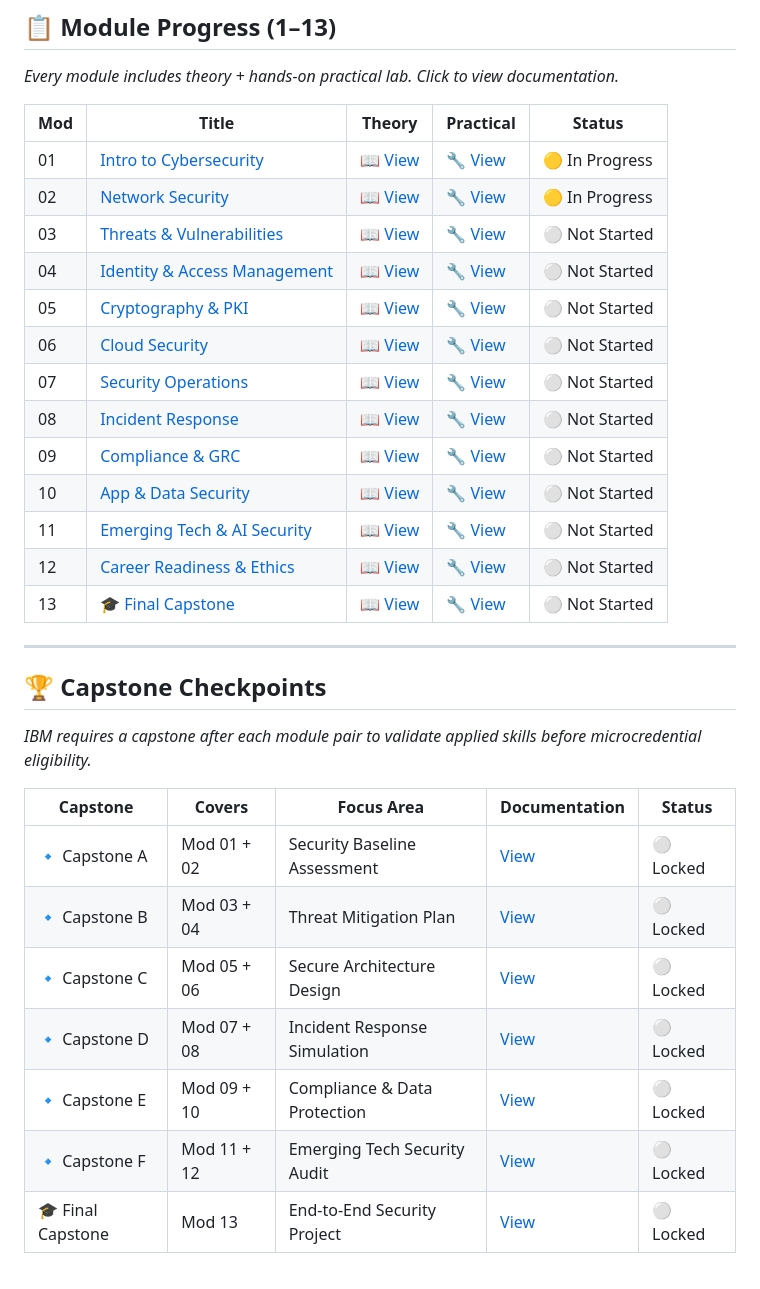
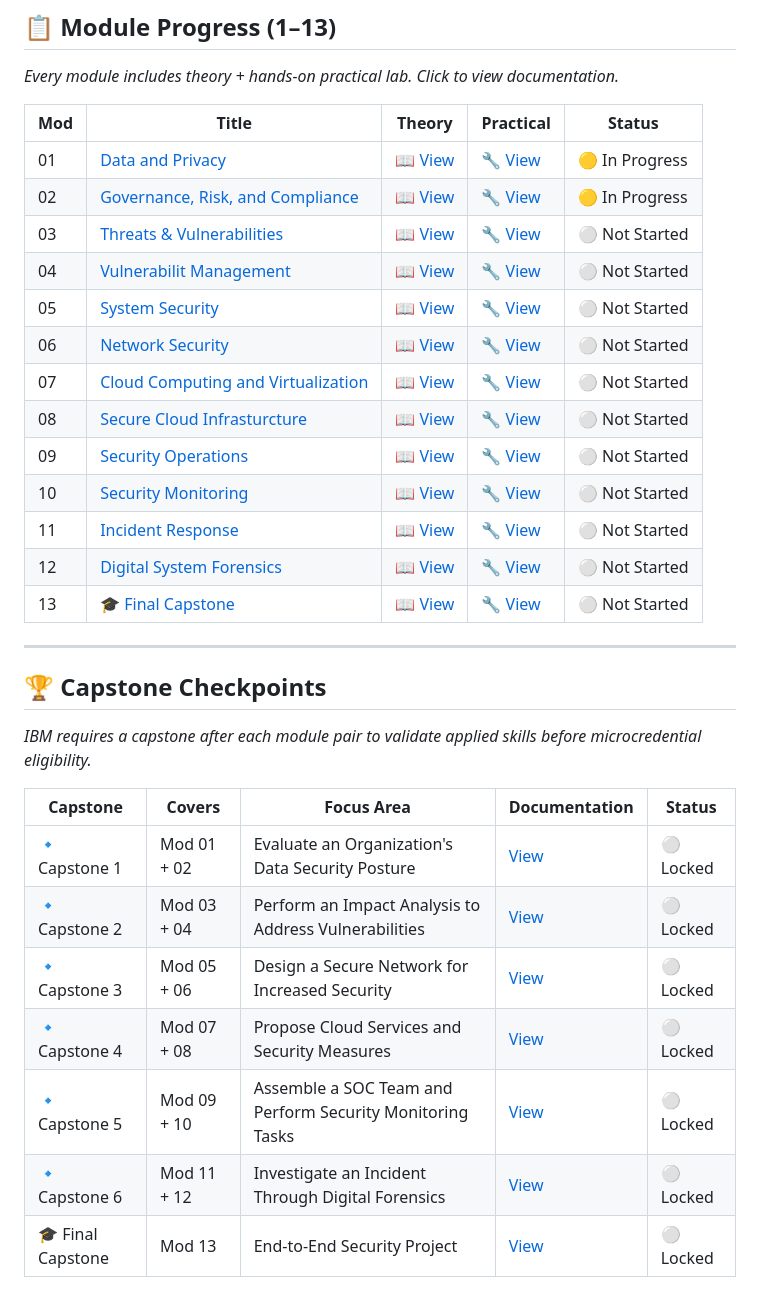
Before and after one commit to DevMinimah/Cybersecurity-Master-Journey, a Markdown page: Certifications/IBM SkillsBuild Cybersecurity Certificate/index.md, the part around the change. Rendered like a GitHub page.

Commit message:
Correction of Module Label and Capstone Titles

```diff
--- a/Certifications/IBM SkillsBuild Cybersecurity Certificate/index.md
+++ b/Certifications/IBM SkillsBuild Cybersecurity Certificate/index.md
@@ -16,18 +16,18 @@
 
 | Mod | Title | Theory | Practical | Status |
 |-----|-------|--------|-----------|--------|
-| 01 | [Intro to Cybersecurity](./Module-01/theory.md) | [📖 View](./Module-01/theory.md) | [🔧 View](./Module-01/practical.md) | 🟡 In Progress |
-| 02 | [Network Security](./Module-02/theory.md) | [📖 View](./Module-02/theory.md) | [🔧 View](./Module-02/practical.md) | 🟡 In Progress |
+| 01 | [Data and Privacy](./Module-01/theory.md) | [📖 View](./Module-01/theory.md) | [🔧 View](./Module-01/practical.md) | 🟡 In Progress |
+| 02 | [Governance, Risk, and Compliance](./Module-02/theory.md) | [📖 View](./Module-02/theory.md) | [🔧 View](./Module-02/practical.md) | 🟡 In Progress |
 | 03 | [Threats & Vulnerabilities](./Module-03/theory.md) | [📖 View](./Module-03/theory.md) | [🔧 View](./Module-03/practical.md) | ⚪ Not Started |
-| 04 | [Identity & Access Management](./Module-04/theory.md) | [📖 View](./Module-04/theory.md) | [🔧 View](./Module-04/practical.md) | ⚪ Not Started |
-| 05 | [Cryptography & PKI](./Module-05/theory.md) | [📖 View](./Module-05/theory.md) | [🔧 View](./Module-05/practical.md) | ⚪ Not Started |
-| 06 | [Cloud Security](./Module-06/theory.md) | [📖 View](./Module-06/theory.md) | [🔧 View](./Module-06/practical.md) | ⚪ Not Started |
-| 07 | [Security Operations](./Module-07/theory.md) | [📖 View](./Module-07/theory.md) | [🔧 View](./Module-07/practical.md) | ⚪ Not Started |
-| 08 | [Incident Response](./Module-08/theory.md) | [📖 View](./Module-08/theory.md) | [🔧 View](./Module-08/practical.md) | ⚪ Not Started |
-| 09 | [Compliance & GRC](./Module-09/theory.md) | [📖 View](./Module-09/theory.md) | [🔧 View](./Module-09/practical.md) | ⚪ Not Started |
-| 10 | [App & Data Security](./Module-10/theory.md) | [📖 View](./Module-10/theory.md) | [🔧 View](./Module-10/practical.md) | ⚪ Not Started |
-| 11 | [Emerging Tech & AI Security](./Module-11/theory.md) | [📖 View](./Module-11/theory.md) | [🔧 View](./Module-11/practical.md) | ⚪ Not Started |
-| 12 | [Career Readiness & Ethics](./Module-12/theory.md) | [📖 View](./Module-12/theory.md) | [🔧 View](./Module-12/practical.md) | ⚪ Not Started |
+| 04 | [Vulnerabilit Management](./Module-04/theory.md) | [📖 View](./Module-04/theory.md) | [🔧 View](./Module-04/practical.md) | ⚪ Not Started |
+| 05 | [System Security](./Module-05/theory.md) | [📖 View](./Module-05/theory.md) | [🔧 View](./Module-05/practical.md) | ⚪ Not Started |
+| 06 | [Network Security](./Module-06/theory.md) | [📖 View](./Module-06/theory.md) | [🔧 View](./Module-06/practical.md) | ⚪ Not Started |
+| 07 | [Cloud Computing and Virtualization](./Module-07/theory.md) | [📖 View](./Module-07/theory.md) | [🔧 View](./Module-07/practical.md) | ⚪ Not Started |
+| 08 | [Secure Cloud Infrasturcture](./Module-08/theory.md) | [📖 View](./Module-08/theory.md) | [🔧 View](./Module-08/practical.md) | ⚪ Not Started |
+| 09 | [Security Operations](./Module-09/theory.md) | [📖 View](./Module-09/theory.md) | [🔧 View](./Module-09/practical.md) | ⚪ Not Started |
+| 10 | [Security Monitoring](./Module-10/theory.md) | [📖 View](./Module-10/theory.md) | [🔧 View](./Module-10/practical.md) | ⚪ Not Started |
+| 11 | [Incident Response](./Module-11/theory.md) | [📖 View](./Module-11/theory.md) | [🔧 View](./Module-11/practical.md) | ⚪ Not Started |
+| 12 | [Digital System Forensics](./Module-12/theory.md) | [📖 View](./Module-12/theory.md) | [🔧 View](./Module-12/practical.md) | ⚪ Not Started |
 | 13 | [🎓 Final Capstone](./Module-13/theory.md) | [📖 View](./Module-13/theory.md) | [🔧 View](./Module-13/practical.md) | ⚪ Not Started |
 
 ---
@@ -37,12 +37,12 @@
 
 | Capstone | Covers | Focus Area | Documentation | Status |
 |----------|--------|------------|---------------|--------|
-| 🔹 Capstone A | Mod 01 + 02 | Security Baseline Assessment | [View](./Capstones/Capstone-A/) | ⚪ Locked |
-| 🔹 Capstone B | Mod 03 + 04 | Threat Mitigation Plan | [View](./Capstones/Capstone-B/) | ⚪ Locked |
-| 🔹 Capstone C | Mod 05 + 06 | Secure Architecture Design | [View](./Capstones/Capstone-C/) | ⚪ Locked |
-| 🔹 Capstone D | Mod 07 + 08 | Incident Response Simulation | [View](./Capstones/Capstone-D/) | ⚪ Locked |
-| 🔹 Capstone E | Mod 09 + 10 | Compliance & Data Protection | [View](./Capstones/Capstone-E/) | ⚪ Locked |
-| 🔹 Capstone F | Mod 11 + 12 | Emerging Tech Security Audit | [View](./Capstones/Capstone-F/) | ⚪ Locked |
+| 🔹 Capstone 1 | Mod 01 + 02 | Evaluate an Organization's Data Security Posture | [View](./Capstones/Capstone-1/) | ⚪ Locked |
+| 🔹 Capstone 2 | Mod 03 + 04 | Perform an Impact Analysis to Address Vulnerabilities | [View](./Capstones/Capstone-2/) | ⚪ Locked |
+| 🔹 Capstone 3 | Mod 05 + 06 | Design a Secure Network for Increased Security | [View](./Capstones/Capstone-3/) | ⚪ Locked |
+| 🔹 Capstone 4 | Mod 07 + 08 | Propose Cloud Services and Security Measures | [View](./Capstones/Capstone-4/) | ⚪ Locked |
+| 🔹 Capstone 5 | Mod 09 + 10 | Assemble a SOC Team and Perform Security Monitoring Tasks | [View](./Capstones/Capstone-5/) | ⚪ Locked |
+| 🔹 Capstone 6 | Mod 11 + 12 | Investigate an Incident Through Digital Forensics | [View](./Capstones/Capstone-6/) | ⚪ Locked |
 | 🎓 Final Capstone | Mod 13 | End-to-End Security Project | [View](./Capstones/Capstone-Final/) | ⚪ Locked |
 
 > 💡 How it works: Each capstone folder will contain your deliverables, screenshots, executive summaries, and reflection notes. Links will auto-activate as you complete each module pair.
```
